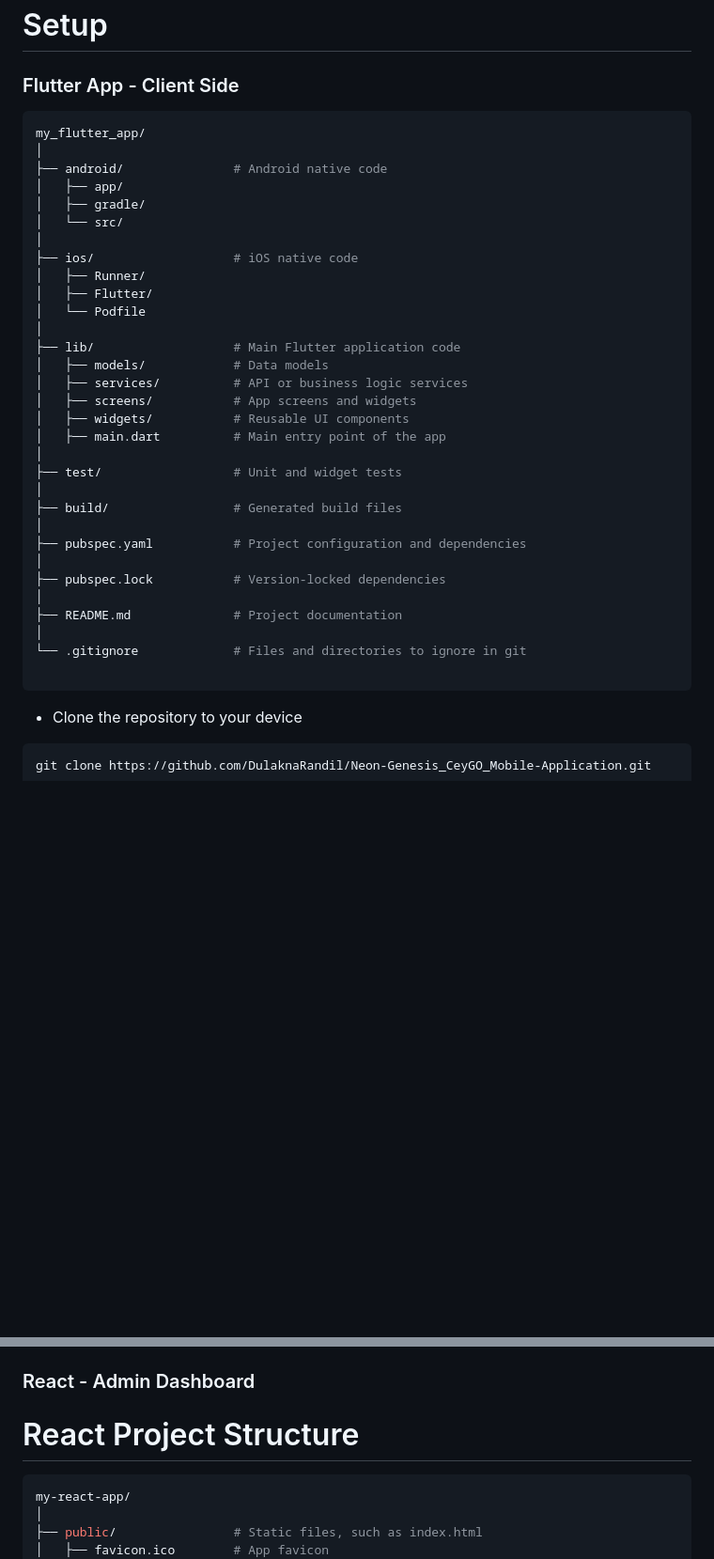
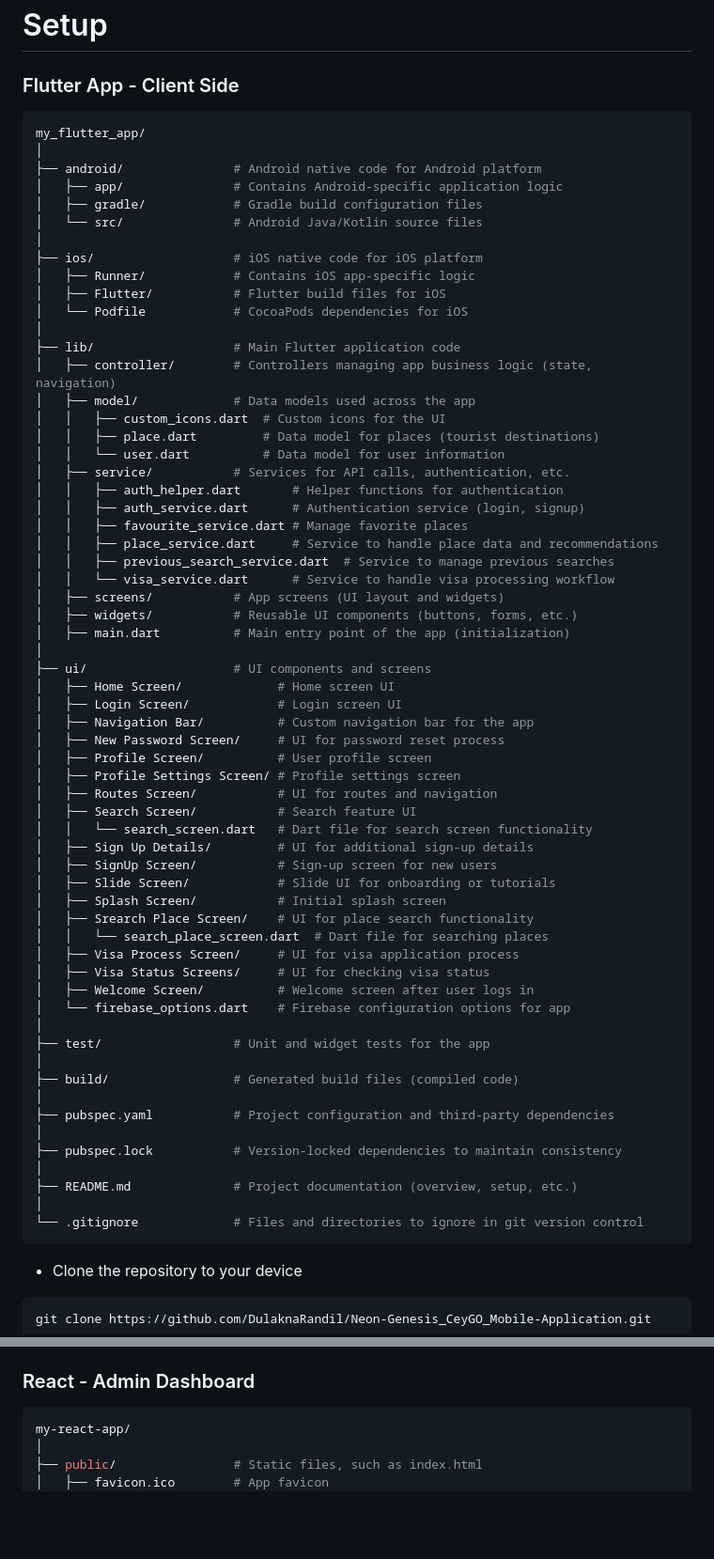
Before and after one commit to AnuradhaDilshan/Neon-Genesis_CeyGO, a Markdown page: README.md, 2 parts joined by grey strips. Shown: that part at 94% size. Rendered like a GitHub page; blank space fills up the shorter version.

Commit message:
Finalize Project

````diff
--- a/README.md
+++ b/README.md
@@ -17,39 +17,68 @@
 # Setup
 
 ### Flutter App - Client Side
-
 ```bash
 my_flutter_app/
 │
-├── android/               # Android native code
-│   ├── app/
-│   ├── gradle/
-│   └── src/
+├── android/               # Android native code for Android platform
+│   ├── app/               # Contains Android-specific application logic
+│   ├── gradle/            # Gradle build configuration files
+│   └── src/               # Android Java/Kotlin source files
 │
-├── ios/                   # iOS native code
-│   ├── Runner/
-│   ├── Flutter/
-│   └── Podfile
+├── ios/                   # iOS native code for iOS platform
+│   ├── Runner/            # Contains iOS app-specific logic
+│   ├── Flutter/           # Flutter build files for iOS
+│   └── Podfile            # CocoaPods dependencies for iOS
 │
 ├── lib/                   # Main Flutter application code
-│   ├── models/            # Data models
-│   ├── services/          # API or business logic services
-│   ├── screens/           # App screens and widgets
-│   ├── widgets/           # Reusable UI components
-│   ├── main.dart          # Main entry point of the app
+│   ├── controller/        # Controllers managing app business logic (state, navigation)
+│   ├── model/             # Data models used across the app
+│   │   ├── custom_icons.dart  # Custom icons for the UI
+│   │   ├── place.dart         # Data model for places (tourist destinations)
+│   │   └── user.dart          # Data model for user information
+│   ├── service/           # Services for API calls, authentication, etc.
+│   │   ├── auth_helper.dart       # Helper functions for authentication
+│   │   ├── auth_service.dart      # Authentication service (login, signup)
+│   │   ├── favourite_service.dart # Manage favorite places
+│   │   ├── place_service.dart     # Service to handle place data and recommendations
+│   │   ├── previous_search_service.dart  # Service to manage previous searches
+│   │   └── visa_service.dart      # Service to handle visa processing workflow
+│   ├── screens/           # App screens (UI layout and widgets)
+│   ├── widgets/           # Reusable UI components (buttons, forms, etc.)
+│   ├── main.dart          # Main entry point of the app (initialization)
 │
-├── test/                  # Unit and widget tests
+├── ui/                    # UI components and screens
+│   ├── Home Screen/             # Home screen UI
+│   ├── Login Screen/            # Login screen UI
+│   ├── Navigation Bar/          # Custom navigation bar for the app
+│   ├── New Password Screen/     # UI for password reset process
+│   ├── Profile Screen/          # User profile screen
+│   ├── Profile Settings Screen/ # Profile settings screen
+│   ├── Routes Screen/           # UI for routes and navigation
+│   ├── Search Screen/           # Search feature UI
+│   │   └── search_screen.dart   # Dart file for search screen functionality
+│   ├── Sign Up Details/         # UI for additional sign-up details
+│   ├── SignUp Screen/           # Sign-up screen for new users
+│   ├── Slide Screen/            # Slide UI for onboarding or tutorials
+│   ├── Splash Screen/           # Initial splash screen
+│   ├── Srearch Place Screen/    # UI for place search functionality
+│   │   └── search_place_screen.dart  # Dart file for searching places
+│   ├── Visa Process Screen/     # UI for visa application process
+│   ├── Visa Status Screens/     # UI for checking visa status
+│   ├── Welcome Screen/          # Welcome screen after user logs in
+│   └── firebase_options.dart    # Firebase configuration options for app
 │
-├── build/                 # Generated build files
+├── test/                  # Unit and widget tests for the app
 │
-├── pubspec.yaml           # Project configuration and dependencies
+├── build/                 # Generated build files (compiled code)
 │
-├── pubspec.lock           # Version-locked dependencies
+├── pubspec.yaml           # Project configuration and third-party dependencies
 │
-├── README.md              # Project documentation
+├── pubspec.lock           # Version-locked dependencies to maintain consistency
 │
-└── .gitignore             # Files and directories to ignore in git
-
+├── README.md              # Project documentation (overview, setup, etc.)
+│
+└── .gitignore             # Files and directories to ignore in git version control
 ```
 - Clone the repository to your device
 
@@ -72,7 +102,6 @@ flutter run
 
 ### React - Admin Dashboard
 
-# React Project Structure
 ```bash
 my-react-app/
 │
````
Also changed, not shown: other parts of README.md (+14 -0 lines), image.png (added).
